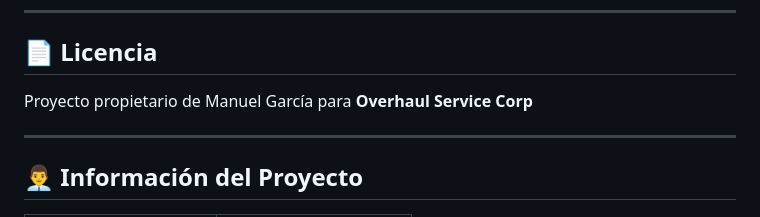
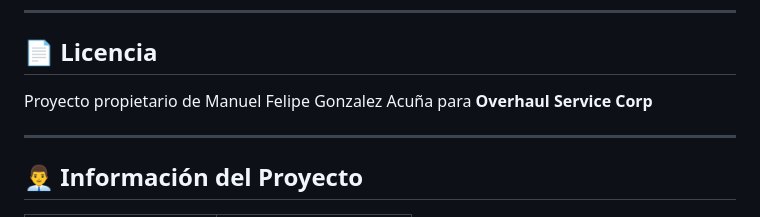
Before and after one commit to mManuelGonzalez1/proyectoFinal, a Markdown page: README.md, the part around the change. GitHub-like rendering.

Commit message:
Actualizacion del nombre

```diff
--- a/README.md
+++ b/README.md
@@ -563,7 +563,7 @@ index.html (📊 Panel Principal)
 
 ## 📄 Licencia
 
-Proyecto propietario de Manuel García para **Overhaul Service Corp**
+Proyecto propietario de Manuel Felipe Gonzalez Acuña para **Overhaul Service Corp**
 
 ---
 
```
